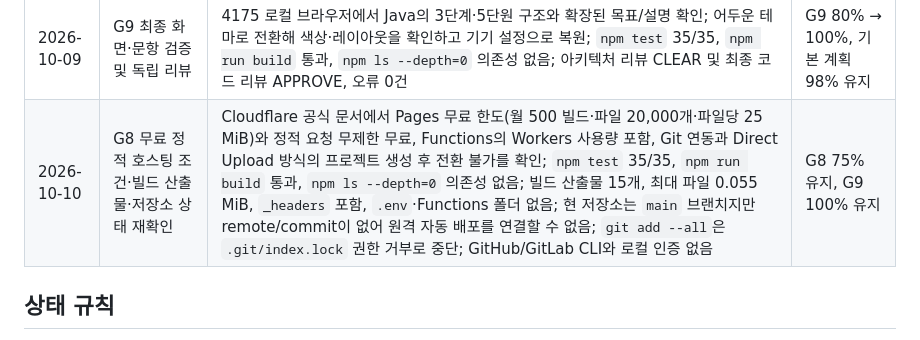
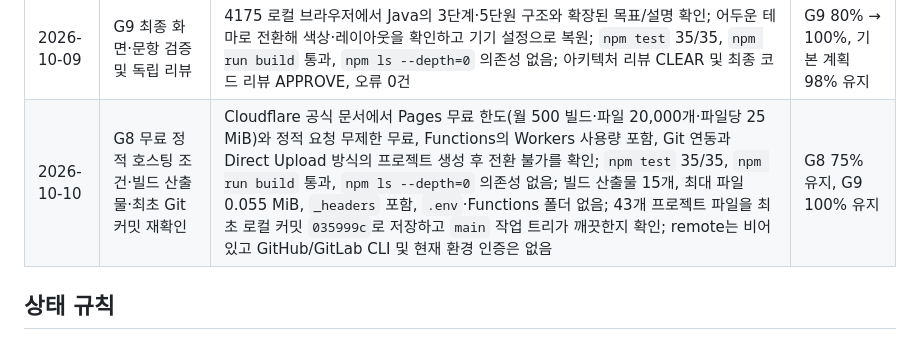
Before and after one commit to seonsun10/code-one-step, a Markdown page: docs/plan/progress.md, the part around the change. GitHub-like rendering.

```diff
--- a/docs/plan/progress.md
+++ b/docs/plan/progress.md
@@ -54,7 +54,7 @@ G9은 사용자 요청으로 추가한 로컬 제품 범위이며 기존 G1–G8
 | 2026-10-09 | G9 단계형 콘텐츠와 버전 기준 적용 | 다섯 트랙을 JavaScript 5, Python 5, Java 5, Spring Boot 4, React 4 총 23개 단원과 각 3단계로 정렬; 객관식·주관식·오류 찾기·코드 수정·실행 문제 검증; ECMAScript 2026 최종 ECMA-262 17판, Python 3.14.8, Java SE 25 LTS, Spring Boot 4.1.1, React 19.3의 공식 출처·검토 날짜 기록; 트랙 목표와 첫 진입 흐름을 최신 단계에 맞춤 | G9 0% → 80%, 기본 계획 98% 유지 |
 | 2026-10-09 | G9 디자인·초기 회귀 검증 | 밝게/어둡게/기기 설정 선택과 기기 내 환경설정 저장, 색상 대비 자동 검사, 모든 트랙 탐색, 단계 개요 첫 진입, 장식 요소와 소형 영문 라벨 축소; 테마 상태 중복과 ECMAScript 초안 오표기를 독립 리뷰에서 발견 후 수정; `npm test` 32/32, `npm run build` 통과, `npm ls --depth=0` 의존성 없음; 브라우저 화면별 확인·2차 리뷰 대기 | G9 80% 유지, 최종 검증 중 |
 | 2026-10-09 | G9 최종 화면·문항 검증 및 독립 리뷰 | 4175 로컬 브라우저에서 Java의 3단계·5단원 구조와 확장된 목표/설명 확인; 어두운 테마로 전환해 색상·레이아웃을 확인하고 기기 설정으로 복원; `npm test` 35/35, `npm run build` 통과, `npm ls --depth=0` 의존성 없음; 아키텍처 리뷰 CLEAR 및 최종 코드 리뷰 APPROVE, 오류 0건 | G9 80% → 100%, 기본 계획 98% 유지 |
-| 2026-10-10 | G8 무료 정적 호스팅 조건·빌드 산출물·저장소 상태 재확인 | Cloudflare 공식 문서에서 Pages 무료 한도(월 500 빌드·파일 20,000개·파일당 25 MiB)와 정적 요청 무제한 무료, Functions의 Workers 사용량 포함, Git 연동과 Direct Upload 방식의 프로젝트 생성 후 전환 불가를 확인; `npm test` 35/35, `npm run build` 통과, `npm ls --depth=0` 의존성 없음; 빌드 산출물 15개, 최대 파일 0.055 MiB, `_headers` 포함, `.env`·Functions 폴더 없음; 현 저장소는 `main` 브랜치지만 remote/commit이 없어 원격 자동 배포를 연결할 수 없음; `git add --all`은 `.git/index.lock` 권한 거부로 중단; GitHub/GitLab CLI와 로컬 인증 없음 | G8 75% 유지, G9 100% 유지 |
+| 2026-10-10 | G8 무료 정적 호스팅 조건·빌드 산출물·최초 Git 커밋 재확인 | Cloudflare 공식 문서에서 Pages 무료 한도(월 500 빌드·파일 20,000개·파일당 25 MiB)와 정적 요청 무제한 무료, Functions의 Workers 사용량 포함, Git 연동과 Direct Upload 방식의 프로젝트 생성 후 전환 불가를 확인; `npm test` 35/35, `npm run build` 통과, `npm ls --depth=0` 의존성 없음; 빌드 산출물 15개, 최대 파일 0.055 MiB, `_headers` 포함, `.env`·Functions 폴더 없음; 43개 프로젝트 파일을 최초 로컬 커밋 `035999c`로 저장하고 `main` 작업 트리가 깨끗한지 확인; remote는 비어 있고 GitHub/GitLab CLI 및 현재 환경 인증은 없음 | G8 75% 유지, G9 100% 유지 |
 
 ## 상태 규칙
 
```
Also changed, not shown: docs/plan/decisions-and-help.md (+2 -2 lines), docs/plan/release-checklist.md (+1 -1 lines).
